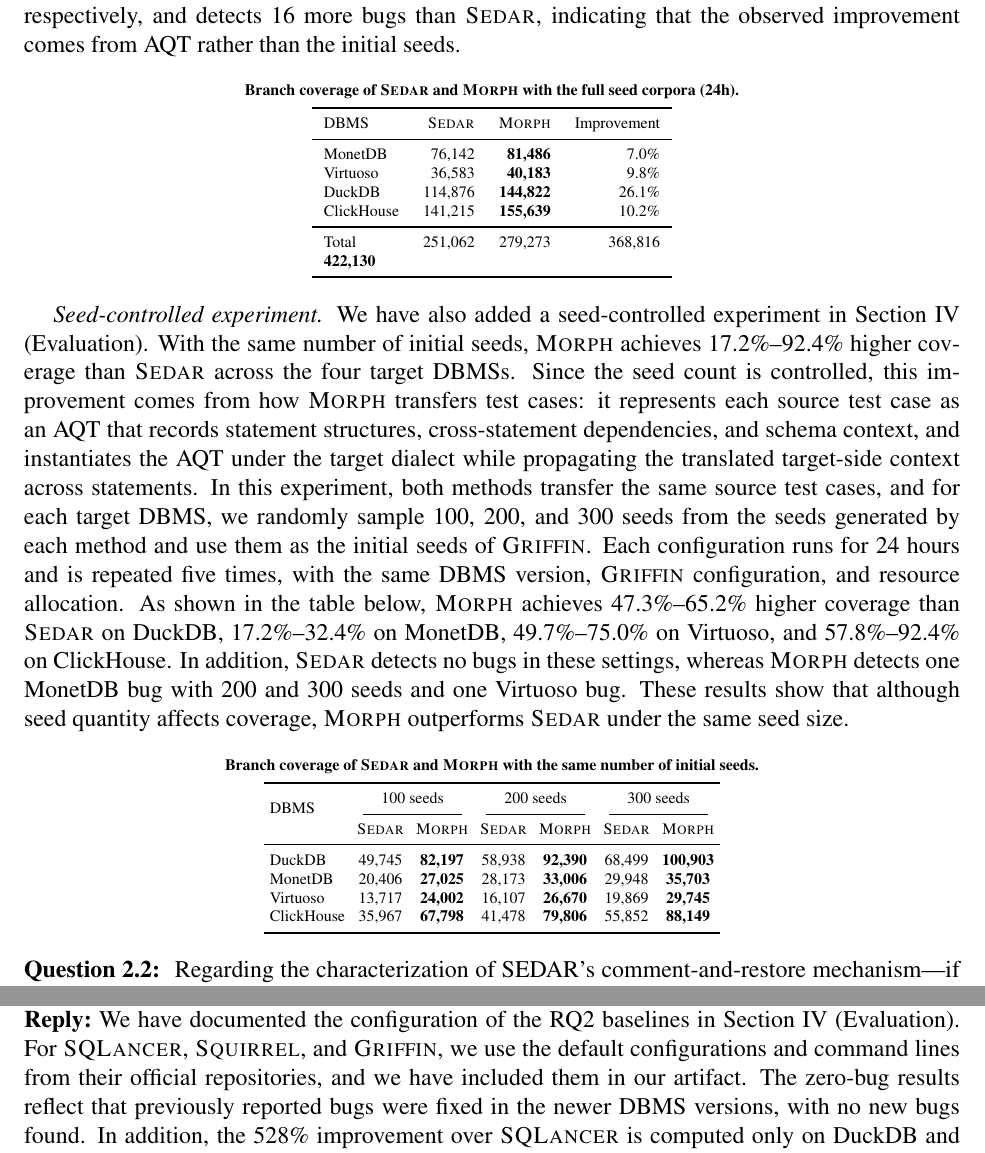
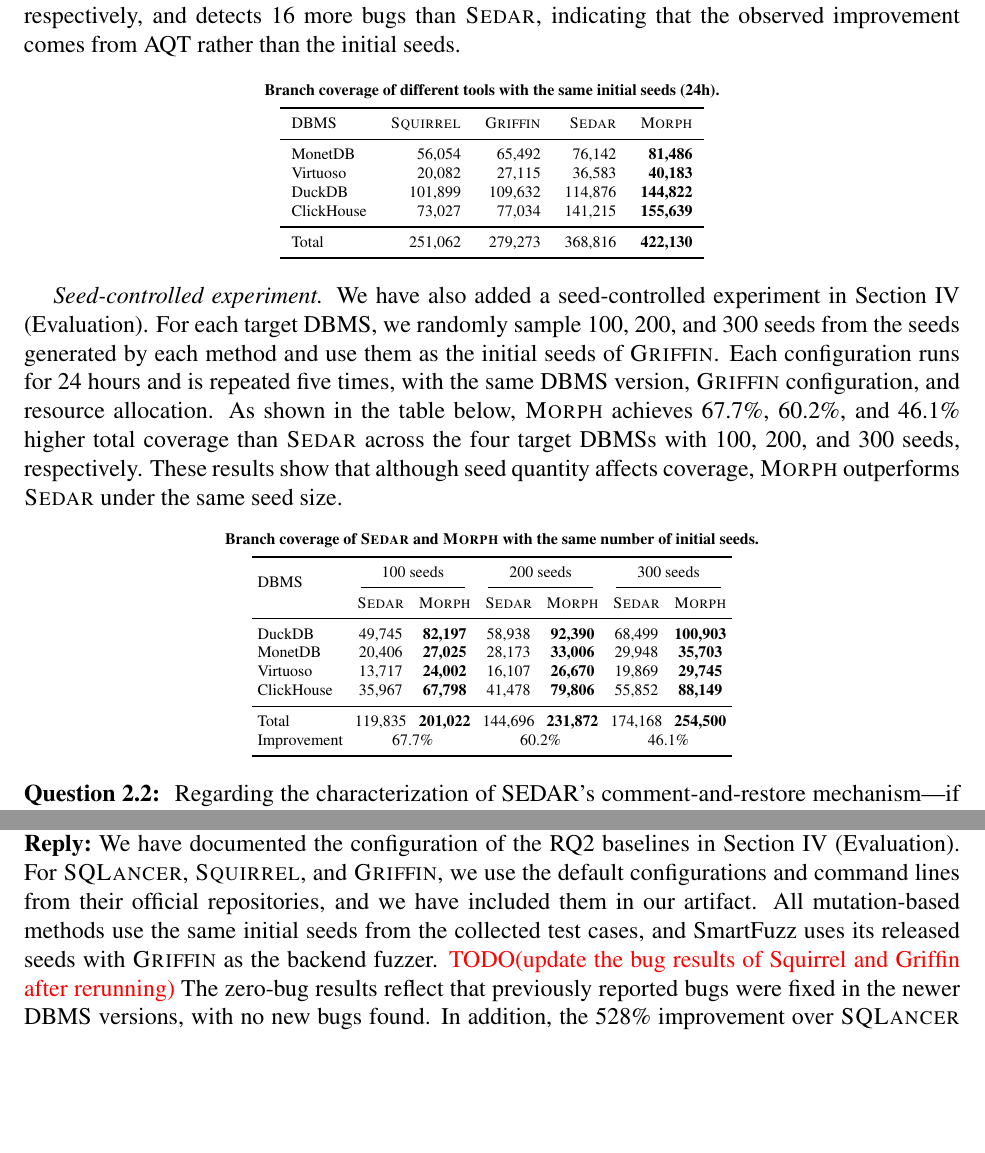
Before and after one commit to AldonahZero/Moprh_Paper, a LaTeX document (responseletter.tex): two parts of pages 12 and 17 of 19, joined at a grey line, cut so that both start at the same text, the shorter picture padded with empty space. Compiled offline with pdfLaTeX.

Commit message:
\reviewquestion{2.1}

```diff
--- a/responseletter.tex
+++ b/responseletter.tex
@@ -385,18 +385,18 @@
 \textit{Seed-normalized comparison.} In Section~IV (Evaluation), all mutation-based methods use the same initial seeds from the collected test cases, i.e., 5,879, 4,551, 5,850, and 5,990 seeds for MonetDB, Virtuoso, DuckDB, and ClickHouse, respectively. As shown in the table below, \tool{} covers 68.1\%, 51.2\%, and 14.5\% more branches than \squirrel{}, \griffin{}, and \sedar{}, respectively, and detects 16 more bugs than \sedar{}, indicating that the observed improvement comes from AQT rather than the initial seeds.
 
 \begin{center}
-\begin{minipage}{0.6\linewidth}
+\begin{minipage}{0.7\linewidth}
 \centering\scriptsize\renewcommand{\arraystretch}{1.0}
-\textbf{Branch coverage of \sedar{} and \tool{} with the full seed corpora (24h).}
+\textbf{Branch coverage of different tools with the same initial seeds (24h).}
 \par\smallskip
-\begin{tabular}{lrrr}
+\begin{tabular}{lrrrr}
 \toprule
-DBMS & \sedar{} & \tool{} & Improvement \\
+DBMS & \squirrel{} & \griffin{} & \sedar{} & \tool{} \\
 \midrule
-MonetDB & 76,142 & \textbf{81,486} & 7.0\% \\
-Virtuoso & 36,583 & \textbf{40,183} & 9.8\% \\
-DuckDB & 114,876 & \textbf{144,822} & 26.1\% \\
-ClickHouse & 141,215 & \textbf{155,639} & 10.2\% \\
+MonetDB & 56,054 & 65,492 & 76,142 & \textbf{81,486} \\
+Virtuoso & 20,082 & 27,115 & 36,583 & \textbf{40,183} \\
+DuckDB & 101,899 & 109,632 & 114,876 & \textbf{144,822} \\
+ClickHouse & 73,027 & 77,034 & 141,215 & \textbf{155,639} \\
 \midrule
 Total & 251,062 & 279,273 & 368,816 & \textbf{422,130} \\
 \bottomrule
@@ -404,7 +404,7 @@
 \end{minipage}
 \end{center}
 
-\textit{Seed-controlled experiment.} We have also added a seed-controlled experiment in Section~IV (Evaluation). With the same number of initial seeds, \tool{} achieves 17.2\%--92.4\% higher coverage than \sedar{} across the four target DBMSs. Since the seed count is controlled, this improvement comes from how \tool{} transfers test cases: it represents each source test case as an AQT that records statement structures, cross-statement dependencies, and schema context, and instantiates the AQT under the target dialect while propagating the translated target-side context across statements. In this experiment, both methods transfer the same source test cases, and for each target DBMS, we randomly sample 100, 200, and 300 seeds from the seeds generated by each method and use them as the initial seeds of \griffin{}. Each configuration runs for 24 hours and is repeated five times, with the same DBMS version, \griffin{} configuration, and resource allocation. As shown in the table below, \tool{} achieves 47.3\%--65.2\% higher coverage than \sedar{} on DuckDB, 17.2\%--32.4\% on MonetDB, 49.7\%--75.0\% on Virtuoso, and 57.8\%--92.4\% on ClickHouse. In addition, \sedar{} detects no bugs in these settings, whereas \tool{} detects one MonetDB bug with 200 and 300 seeds and one Virtuoso bug. These results show that although seed quantity affects coverage, \tool{} outperforms \sedar{} under the same seed size.
+\textit{Seed-controlled experiment.} We have also added a seed-controlled experiment in Section~IV (Evaluation). For each target DBMS, we randomly sample 100, 200, and 300 seeds from the seeds generated by each method and use them as the initial seeds of \griffin{}. Each configuration runs for 24 hours and is repeated five times, with the same DBMS version, \griffin{} configuration, and resource allocation. As shown in the table below, \tool{} achieves 67.7\%, 60.2\%, and 46.1\% higher total coverage than \sedar{} across the four target DBMSs with 100, 200, and 300 seeds, respectively. These results show that although seed quantity affects coverage, \tool{} outperforms \sedar{} under the same seed size.
 
 \begin{center}
 \begin{minipage}{0.92\linewidth}
@@ -421,6 +421,9 @@
 MonetDB & 20,406 & \textbf{27,025} & 28,173 & \textbf{33,006} & 29,948 & \textbf{35,703} \\
 Virtuoso & 13,717 & \textbf{24,002} & 16,107 & \textbf{26,670} & 19,869 & \textbf{29,745} \\
 ClickHouse & 35,967 & \textbf{67,798} & 41,478 & \textbf{79,806} & 55,852 & \textbf{88,149} \\
+\midrule
+Total & 119,835 & \textbf{201,022} & 144,696 & \textbf{231,872} & 174,168 & \textbf{254,500} \\
+Improvement & \multicolumn{2}{c}{67.7\%} & \multicolumn{2}{c}{60.2\%} & \multicolumn{2}{c}{46.1\%} \\
 \bottomrule
 \end{tabular}
 \end{minipage}
@@ -647,7 +650,7 @@
 \reviewcomment{3.2} RQ2 baselines are somewhat hard to believe: zero bugs in 24 hours for SQUIRREL, GRIFFIN, and SQLancer across all four DBMSs. The baseline configuration is undocumented, several cells are ``-'', for unsupported targets, and the ``528\% over SQLancer'' headline is computed over only the two DBMSs that SQLancer supports.
 
 \reply
-We have documented the configuration of the RQ2 baselines in Section~IV (Evaluation). For \textsc{SQLancer}, \textsc{Squirrel}, and \griffin{}, we use the default configurations and command lines from their official repositories, and we have included them in our artifact. The zero-bug results reflect that previously reported bugs were fixed in the newer DBMS versions, with no new bugs found. In addition, the 528\% improvement over \textsc{SQLancer} is computed only on DuckDB and ClickHouse, the two target DBMSs it supports, as stated in Section~IV (Evaluation).
+We have documented the configuration of the RQ2 baselines in Section~IV (Evaluation). For \textsc{SQLancer}, \textsc{Squirrel}, and \griffin{}, we use the default configurations and command lines from their official repositories, and we have included them in our artifact. All mutation-based methods use the same initial seeds from the collected test cases, and SmartFuzz uses its released seeds with \griffin{} as the backend fuzzer. \TODO{update the bug results of Squirrel and Griffin after rerunning} The zero-bug results reflect that previously reported bugs were fixed in the newer DBMS versions, with no new bugs found. In addition, the 528\% improvement over \textsc{SQLancer} is computed only on DuckDB and ClickHouse, the two target DBMSs it supports, as stated in Section~IV (Evaluation).
 
 % Source: Reviewer C, Weakness (unnumbered).
 \reviewcomment{3.3} Numeric inconsistency: the text claims RISE transfer improved semantic correctness ``from 0.314 to 0.776,'' but Table V's own row reads RISE 0.314 / MORPH 0.748. One of these is wrong.
```
Also changed, not shown: main.pdf, responseletter.pdf.
